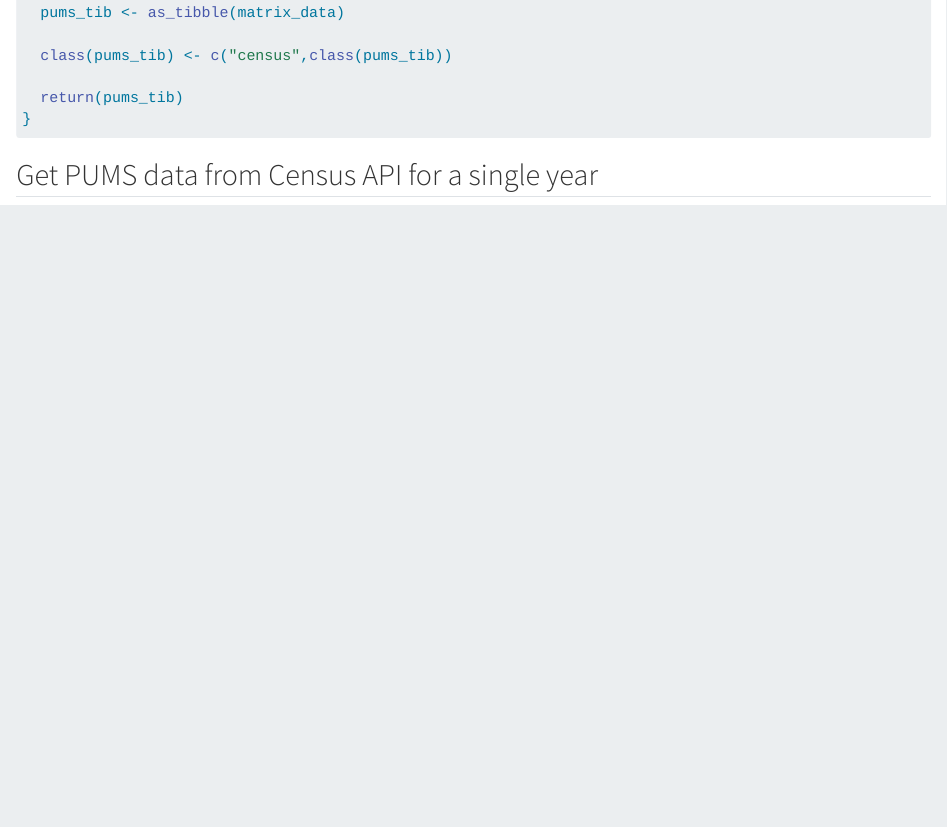
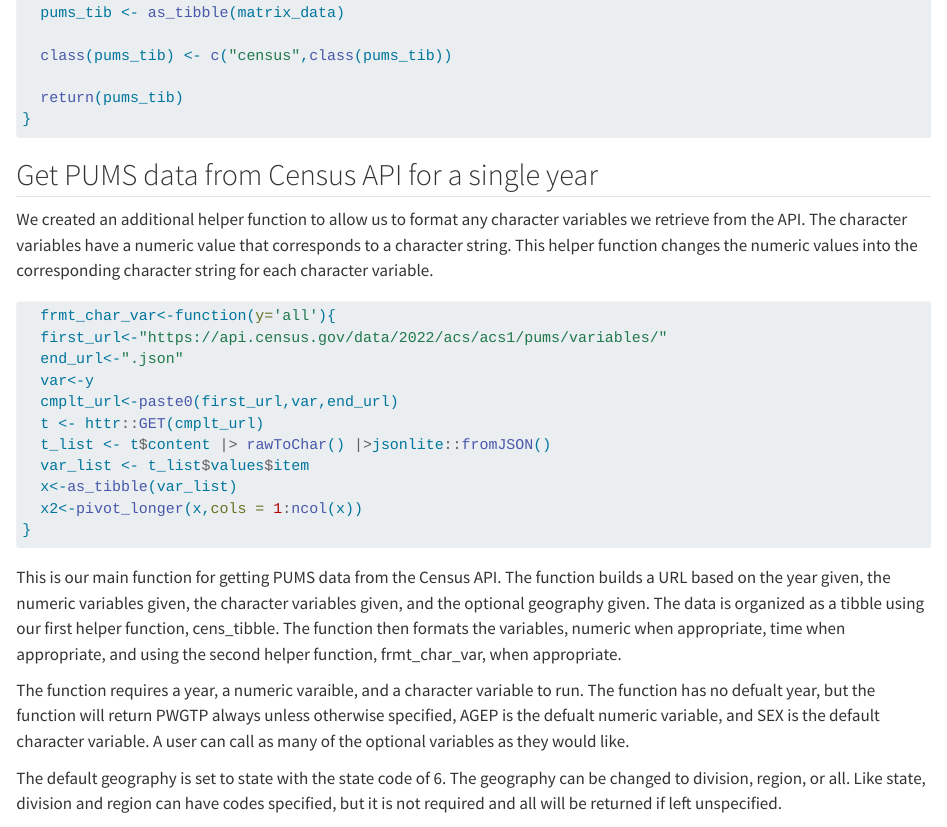
Before and after one commit to lb27608/ST558_Project1, a Quarto document (558_Project_1.qmd): the page in a window 1100 px wide, from 430 px down. Rendered offline with R 4.5, knitr and Pandoc in place of Quarto, with nearby package versions; some code elsewhere in the file could not run offline; long lines of code are wrapped.

Commit message:
Added narrative to main function and second helper function

````diff
--- a/558_Project_1.qmd
+++ b/558_Project_1.qmd
@@ -40,8 +40,10 @@
 
 ## Get PUMS data from Census API for a single year
 
+We created an additional helper function to allow us to format any character variables we retrieve from the API. The character variables have a numeric value that corresponds to a character string. This helper function changes the numeric values into the corresponding character string for each character variable.
+
 ```{r}
-frmt_char_var<-function(y='all'){
+  frmt_char_var<-function(y='all'){
   first_url<-"https://api.census.gov/data/2022/acs/acs1/pums/variables/"
   end_url<-".json"
   var<-y
@@ -52,7 +54,11 @@
   x<-as_tibble(var_list)
   x2<-pivot_longer(x,cols = 1:ncol(x))
 }
+```
 
+This is our main function for getting PUMS data from the Census API. The function builds a URL based on the year given, the numeric variables given, the character variables given, and the optional geography given. The data is organized as a tibble using our first helper function, cens_tibble. The function then formats the variables, numeric when appropriate, time when appropriate, and using the second helper function, frmt_char_var, when appropriate.
 
+The function requires a year, a numeric varaible, and a character variable to run. The function has no defualt year, but the function will return PWGTP always unless otherwise specified, AGEP is the defualt numeric variable, and SEX is the default character variable. A user can call as many of the optional variables as they would like.
 
+The default geography is set to state with the state code of 6. The geography can be changed to division, region, or all. Like state, division and region can have codes specified, but it is not required and all will be returned if left unspecified.
 
````
Also changed, not shown: 558_Project_1.qmd (5 more changed lines).
